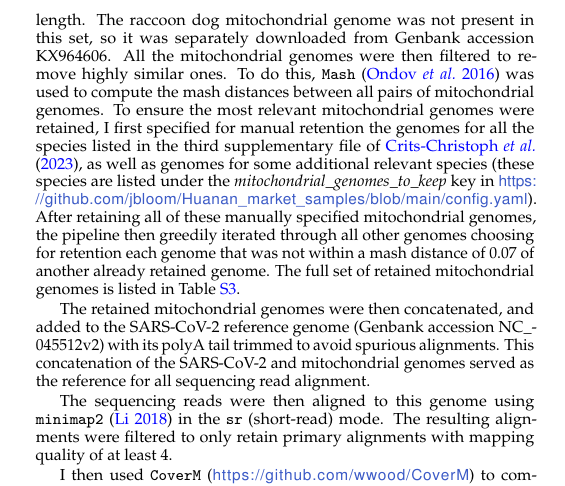
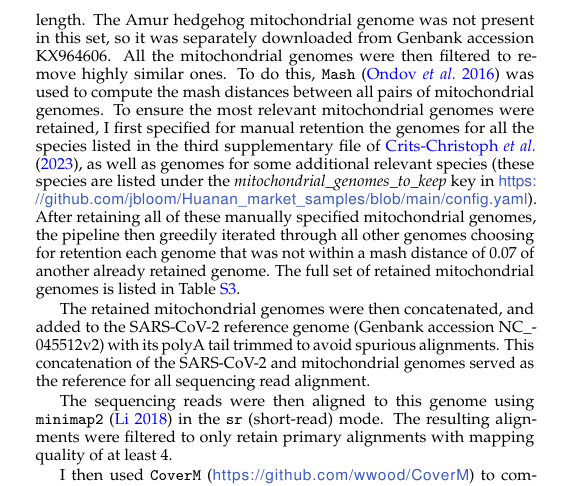
Before and after one commit to jbloom/Huanan_market_samples, a LaTeX document (paper/paper.tex): part of one column of page 9 of 19, cut so that both start at the same text. Compiled offline with pdfLaTeX.

Commit message:
fix typo in methods (#3)
Methods incorrectly said raccoon dog mitochondrial genome was manually downloaded when it was actually Amur hedgehog. Code is correct, typo is just in methods.

See https://twitter.com/BenFPiercePhD/status/1654364200209207298

```diff
--- a/paper/paper.tex
+++ b/paper/paper.tex
@@ -425,7 +425,7 @@ The FASTQ files were pre-processed with \texttt{fastp}~\citep{chen2018fastp} to
 To create an mitochondrial genome alignment reference set, I followed a procedure partially analogous to that described by \citet{crits2023genetic}.
 All mitochondrial genomes in the RefSeq database were downloaded, and then filtered to retain only genomes from the phylum Chordata (in contrast, \citet{crits2023genetic} describe retaining all metazoa mitochondrial genomes).
 The reason I limited to chordate rather than metazoa mitochondrial genomes is that all chordates have very similar length mitochondrial genomes, but at the level of metazoa there is wide variation in mitochondrial genome length.
-The raccoon dog mitochondrial genome was not present in this set, so it was separately downloaded from Genbank accession KX964606.
+The Amur hedgehog mitochondrial genome was not present in this set, so it was separately downloaded from Genbank accession KX964606.
 All the mitochondrial genomes were then filtered to remove highly similar ones.
 To do this, \texttt{Mash}~\citep{ondov2016mash} was used to compute the mash distances between all pairs of mitochondrial genomes.
 To ensure the most relevant mitochondrial genomes were retained, I first specified for manual retention the genomes for all the species listed in the third supplementary file of \citet{crits2023genetic}, as well as genomes for some additional relevant species (these species are listed under the \textit{mitochondrial\_genomes\_to\_keep} key in \url{https://github.com/jbloom/Huanan_market_samples/blob/main/config.yaml}).
```
